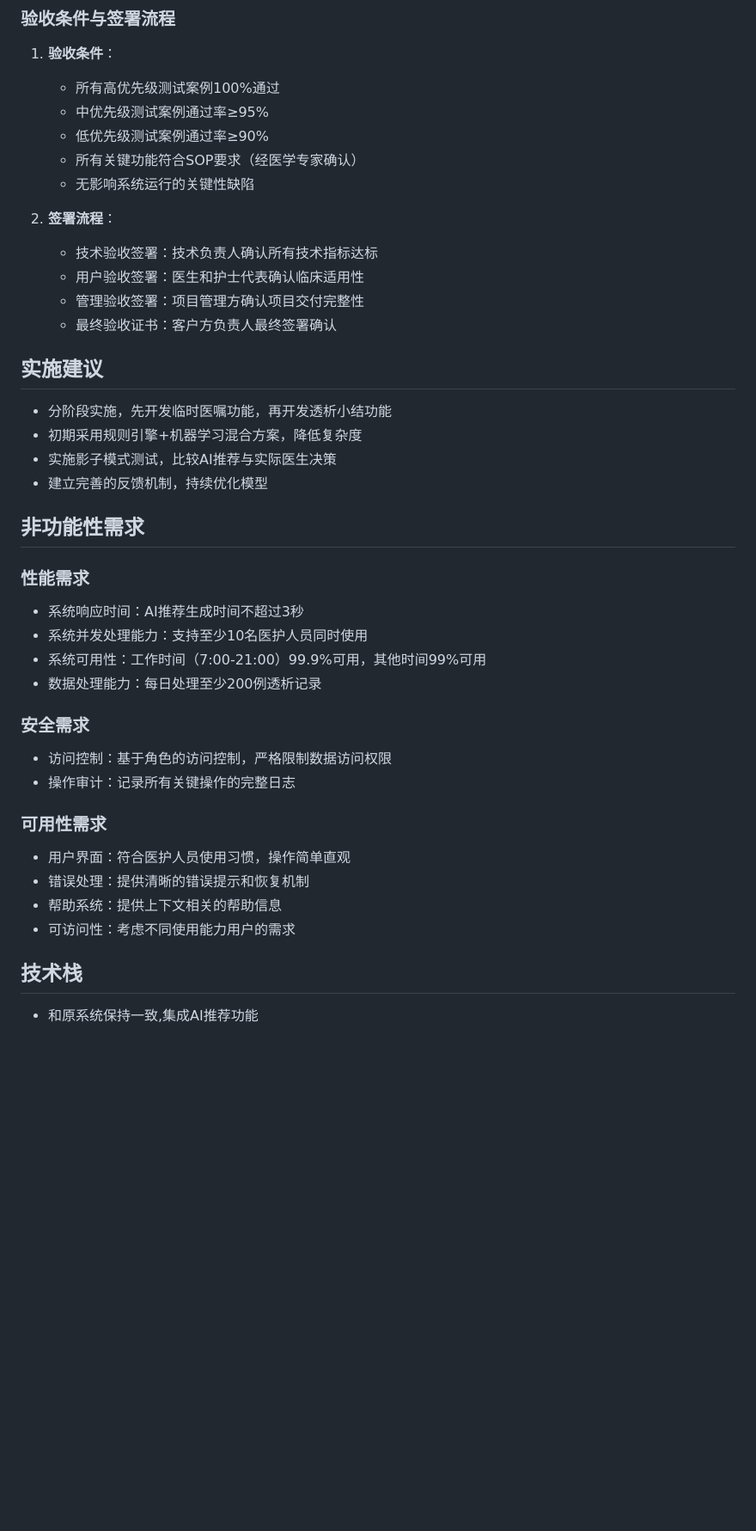
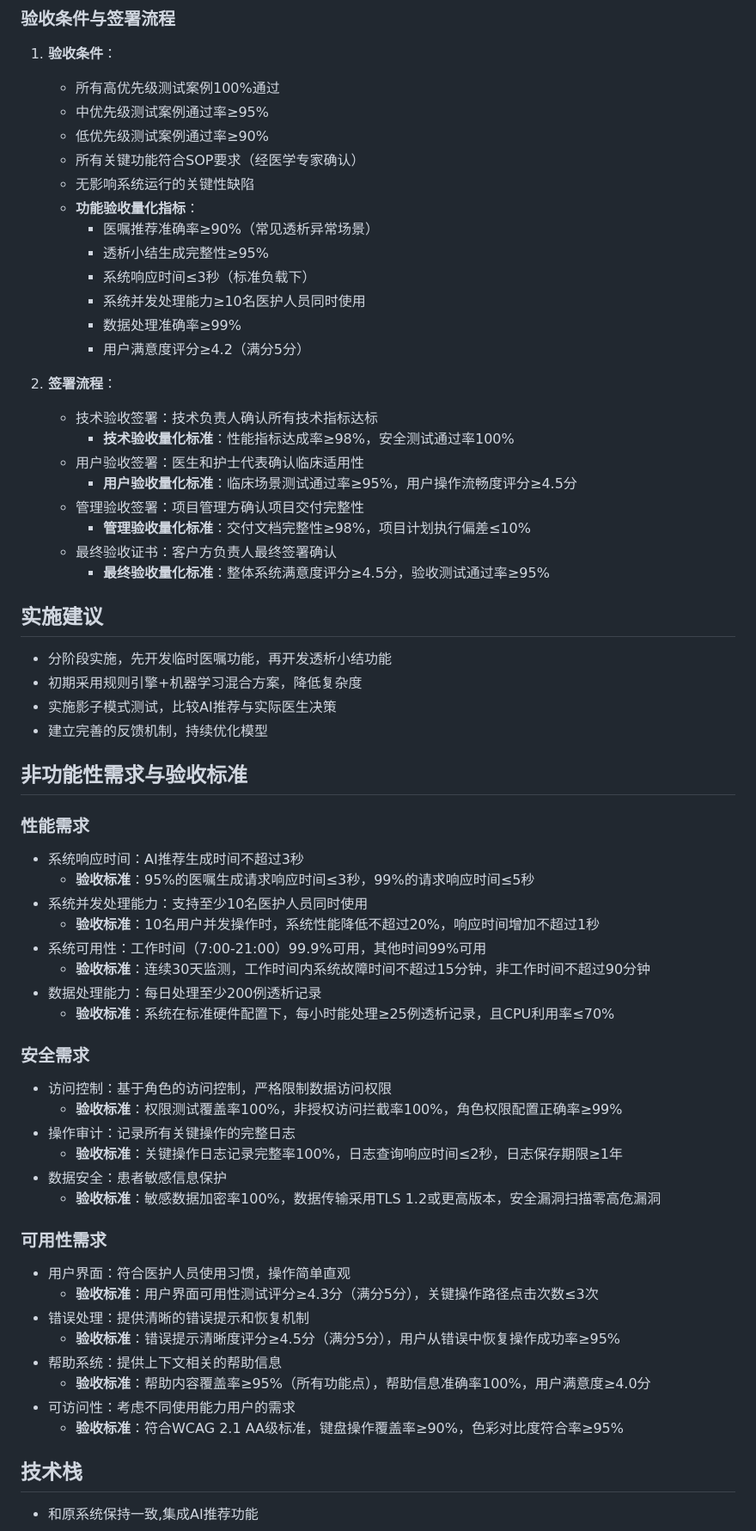
Before and after one commit to anlaganlag/med, a Markdown page: PRDv1.md, the part around one of its changes. Shown at 86% size. Drawn GitHub-style; blank space fills up the shorter version.

```diff
--- a/PRDv1.md
+++ b/PRDv1.md
@@ -356,12 +404,23 @@
    - 低优先级测试案例通过率≥90%
    - 所有关键功能符合SOP要求（经医学专家确认）
    - 无影响系统运行的关键性缺陷
+   - **功能验收量化指标**：
+     - 医嘱推荐准确率≥90%（常见透析异常场景）
+     - 透析小结生成完整性≥95%
+     - 系统响应时间≤3秒（标准负载下）
+     - 系统并发处理能力≥10名医护人员同时使用
+     - 数据处理准确率≥99%
+     - 用户满意度评分≥4.2（满分5分）
 
 2. **签署流程**：
    - 技术验收签署：技术负责人确认所有技术指标达标
+     - **技术验收量化标准**：性能指标达成率≥98%，安全测试通过率100%
    - 用户验收签署：医生和护士代表确认临床适用性
+     - **用户验收量化标准**：临床场景测试通过率≥95%，用户操作流畅度评分≥4.5分
    - 管理验收签署：项目管理方确认项目交付完整性
+     - **管理验收量化标准**：交付文档完整性≥98%，项目计划执行偏差≤10%
    - 最终验收证书：客户方负责人最终签署确认
+     - **最终验收量化标准**：整体系统满意度评分≥4.5分，验收测试通过率≥95%
 
 ## 实施建议
 - 分阶段实施，先开发临时医嘱功能，再开发透析小结功能
@@ -369,24 +428,35 @@
 - 实施影子模式测试，比较AI推荐与实际医生决策
 - 建立完善的反馈机制，持续优化模型
 
-## 非功能性需求
+## 非功能性需求与验收标准
 
 ### 性能需求
 - 系统响应时间：AI推荐生成时间不超过3秒
+  - **验收标准**：95%的医嘱生成请求响应时间≤3秒，99%的请求响应时间≤5秒
 - 系统并发处理能力：支持至少10名医护人员同时使用
+  - **验收标准**：10名用户并发操作时，系统性能降低不超过20%，响应时间增加不超过1秒
 - 系统可用性：工作时间（7:00-21:00）99.9%可用，其他时间99%可用
+  - **验收标准**：连续30天监测，工作时间内系统故障时间不超过15分钟，非工作时间不超过90分钟
 - 数据处理能力：每日处理至少200例透析记录
+  - **验收标准**：系统在标准硬件配置下，每小时能处理≥25例透析记录，且CPU利用率≤70%
 
 ### 安全需求
 - 访问控制：基于角色的访问控制，严格限制数据访问权限
+  - **验收标准**：权限测试覆盖率100%，非授权访问拦截率100%，角色权限配置正确率≥99%
 - 操作审计：记录所有关键操作的完整日志
-
+  - **验收标准**：关键操作日志记录完整率100%，日志查询响应时间≤2秒，日志保存期限≥1年
+- 数据安全：患者敏感信息保护
+  - **验收标准**：敏感数据加密率100%，数据传输采用TLS 1.2或更高版本，安全漏洞扫描零高危漏洞
 
 ### 可用性需求
 - 用户界面：符合医护人员使用习惯，操作简单直观
+  - **验收标准**：用户界面可用性测试评分≥4.3分（满分5分），关键操作路径点击次数≤3次
 - 错误处理：提供清晰的错误提示和恢复机制
+  - **验收标准**：错误提示清晰度评分≥4.5分（满分5分），用户从错误中恢复操作成功率≥95%
 - 帮助系统：提供上下文相关的帮助信息
+  - **验收标准**：帮助内容覆盖率≥95%（所有功能点），帮助信息准确率100%，用户满意度≥4.0分
 - 可访问性：考虑不同使用能力用户的需求
+  - **验收标准**：符合WCAG 2.1 AA级标准，键盘操作覆盖率≥90%，色彩对比度符合率≥95%
 
 
 ## 技术栈
```
Also changed, not shown: other parts of PRDv1.md (+59 -11 lines).
